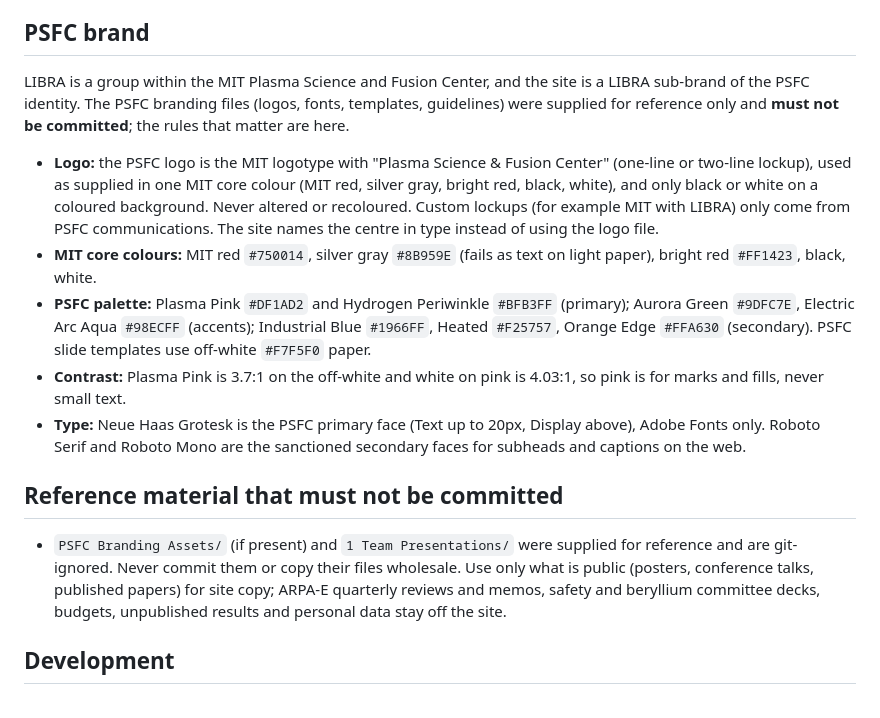
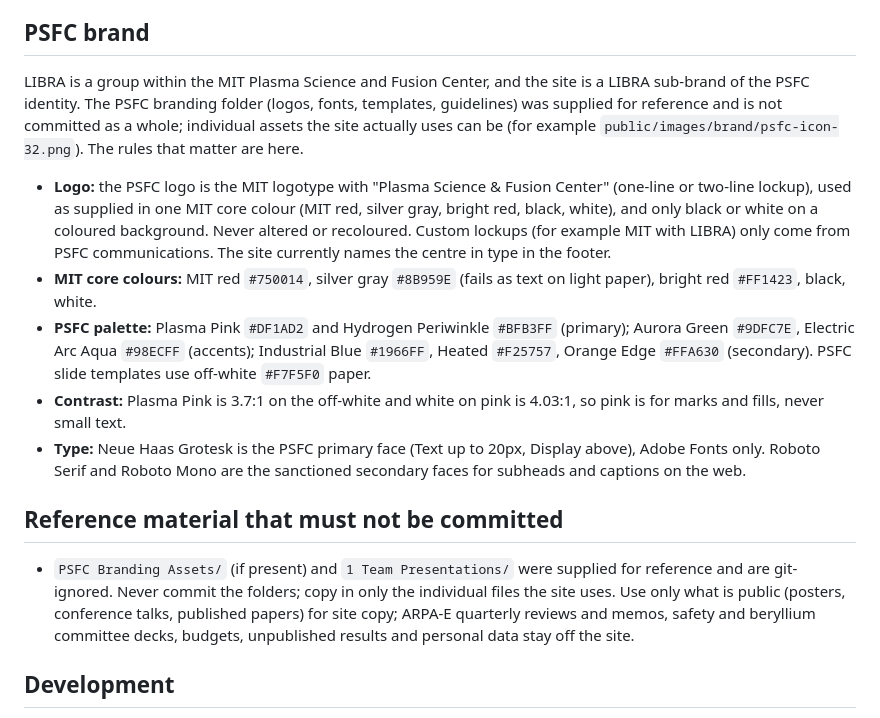
Before and after one commit to jhdark/libra-project-website, a Markdown page: CLAUDE.md, the part around the change. Rendered like a GitHub page.

Commit message:
Clarify that used PSFC assets can be committed
Only the supplied PSFC branding folder stays out of the repository;
individual assets the site uses, such as the PSFC site icon, can be
committed. Correct the stricter wording in CLAUDE.md and the brand kit
README.

Co-Authored-By: Claude Opus 5.5 <noreply@anthropic.com>

```diff
--- a/CLAUDE.md
+++ b/CLAUDE.md
@@ -21,16 +21,18 @@ absolute paths.
 ## PSFC brand
 
 LIBRA is a group within the MIT Plasma Science and Fusion Center, and the site
-is a LIBRA sub-brand of the PSFC identity. The PSFC branding files (logos,
-fonts, templates, guidelines) were supplied for reference only and **must not
-be committed**; the rules that matter are here.
+is a LIBRA sub-brand of the PSFC identity. The PSFC branding folder (logos,
+fonts, templates, guidelines) was supplied for reference and is not
+committed as a whole; individual assets the site actually uses can be
+(for example `public/images/brand/psfc-icon-32.png`). The rules that matter
+are here.
 
 - **Logo:** the PSFC logo is the MIT logotype with "Plasma Science & Fusion
   Center" (one-line or two-line lockup), used as supplied in one MIT core
   colour (MIT red, silver gray, bright red, black, white), and only black or
   white on a coloured background. Never altered or recoloured. Custom lockups
   (for example MIT with LIBRA) only come from PSFC communications. The site
-  names the centre in type instead of using the logo file.
+  currently names the centre in type in the footer.
 - **MIT core colours:** MIT red `#750014`, silver gray `#8B959E` (fails as text
   on light paper), bright red `#FF1423`, black, white.
 - **PSFC palette:** Plasma Pink `#DF1AD2` and Hydrogen Periwinkle `#BFB3FF`
@@ -46,8 +48,8 @@ be committed**; the rules that matter are here.
 ## Reference material that must not be committed
 
 - `PSFC Branding Assets/` (if present) and `1 Team Presentations/` were
-  supplied for reference and are git-ignored. Never commit them or copy
-  their files wholesale. Use only what is public (posters, conference talks,
+  supplied for reference and are git-ignored. Never commit the folders;
+  copy in only the individual files the site uses. Use only what is public (posters, conference talks,
   published papers) for site copy; ARPA-E quarterly reviews and memos,
   safety and beryllium committee decks, budgets, unpublished results and
   personal data stay off the site.
```
Also changed, not shown: brand/README.md (+4 -2 lines).
